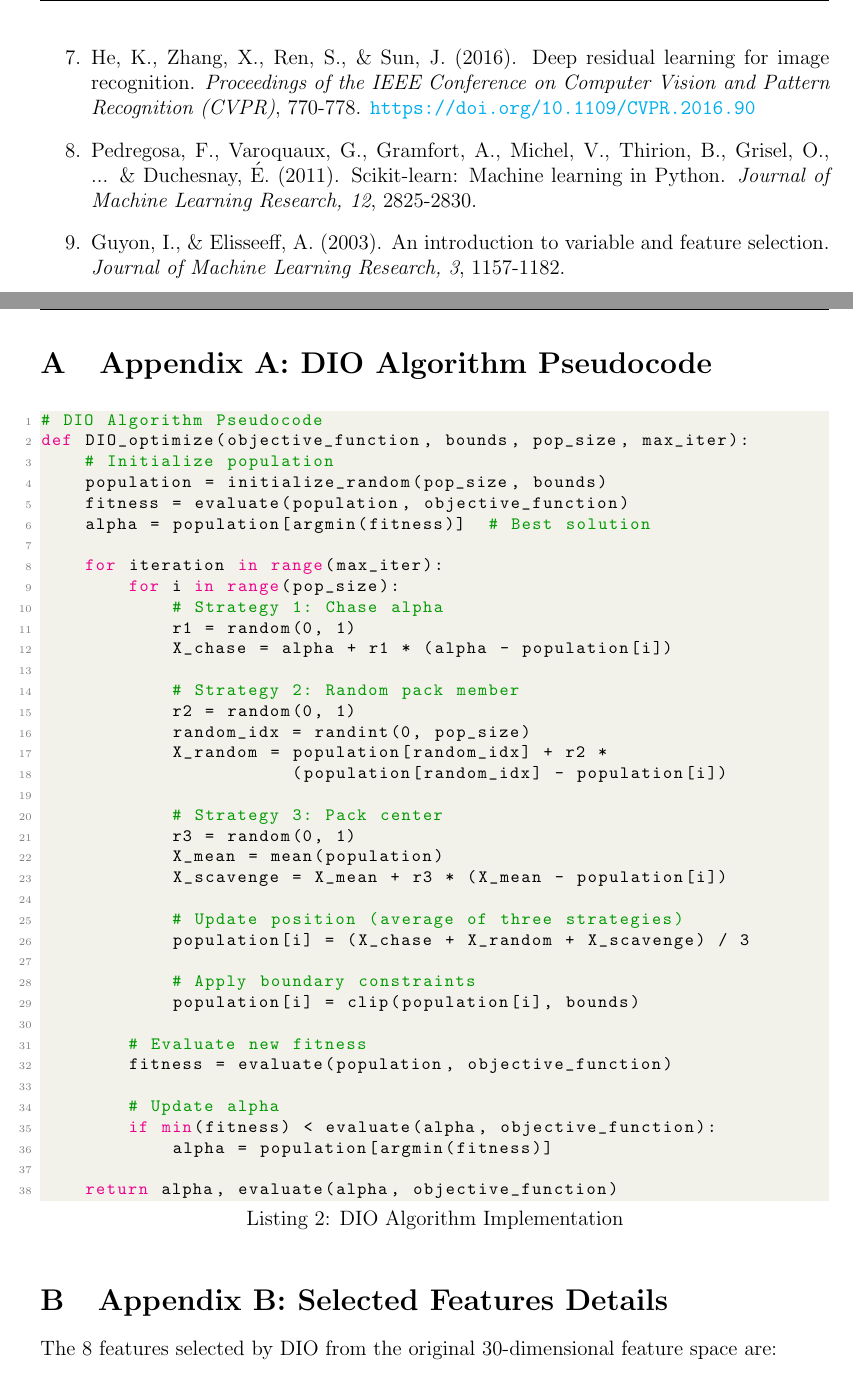
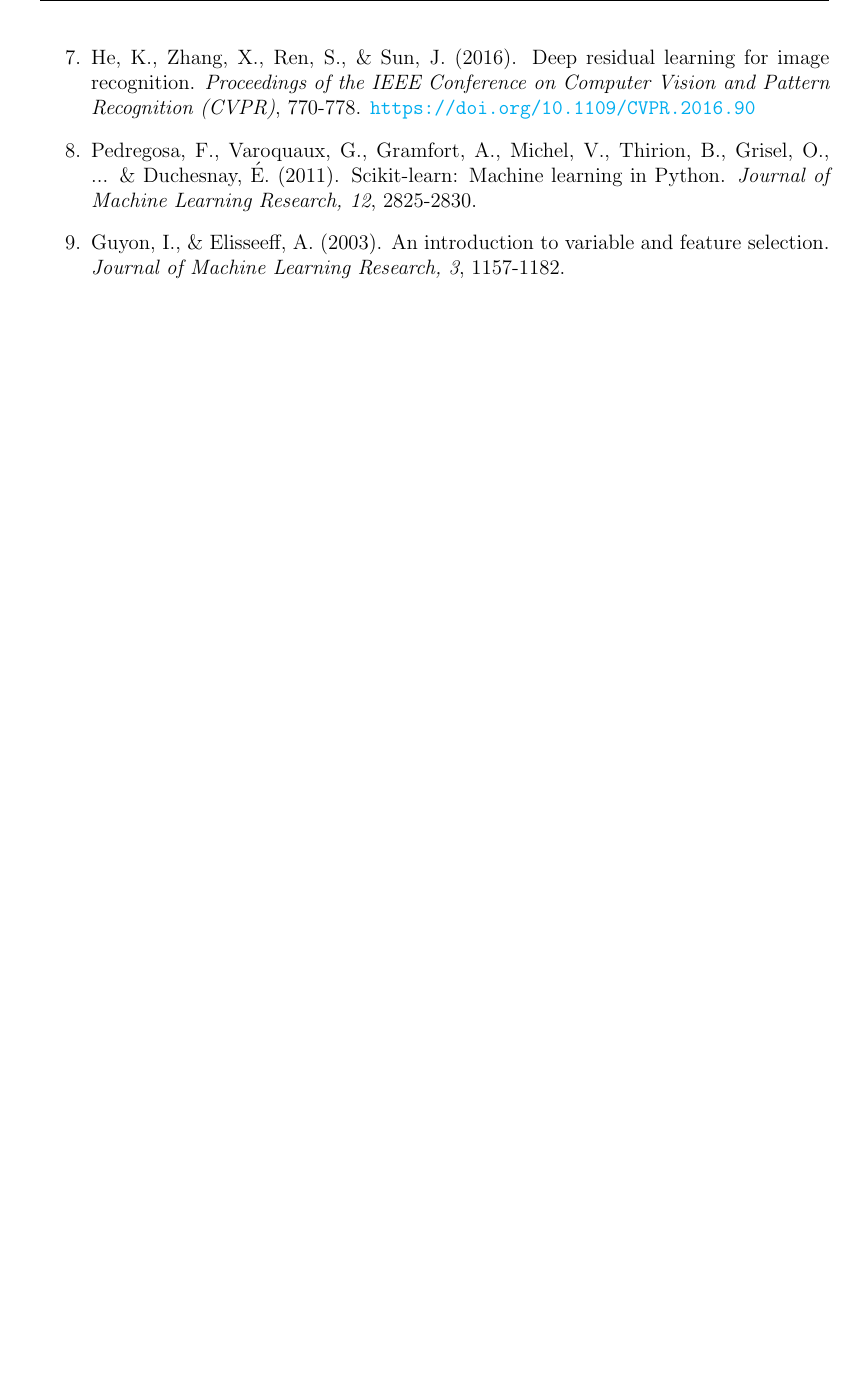
Before and after one commit to amine-dubs/dio-optimization, a LaTeX paper (report.tex): two parts of pages 58 and 59 of 60 before the commit and part of page 58 of 58 after it, the two joined at a grey line, cut so that both start at the same text, the shorter picture padded with empty space. Compiled offline with pdfLaTeX.

Commit message:
Chore: Remove appendices

```diff
--- a/report.tex
+++ b/report.tex
@@ -1337,50 +1337,3 @@
 % APPENDICES (Optional)
 % ==============================================================================
 \newpage
-\appendix
-\section{Appendix A: DIO Algorithm Pseudocode}
-
-\begin{lstlisting}[language=Python, caption={DIO Algorithm Implementation}]
-# DIO Algorithm Pseudocode
-def DIO_optimize(objective_function, bounds, pop_size, max_iter):
-    # Initialize population
-    population = initialize_random(pop_size, bounds)
-    fitness = evaluate(population, objective_function)
-    alpha = population[argmin(fitness)]  # Best solution
-
-    for iteration in range(max_iter):
-        for i in range(pop_size):
-            # Strategy 1: Chase alpha
-            r1 = random(0, 1)
-            X_chase = alpha + r1 * (alpha - population[i])
-
-            # Strategy 2: Random pack member
-            r2 = random(0, 1)
-            random_idx = randint(0, pop_size)
-            X_random = population[random_idx] + r2 *
-                       (population[random_idx] - population[i])
-
-            # Strategy 3: Pack center
-            r3 = random(0, 1)
-            X_mean = mean(population)
-            X_scavenge = X_mean + r3 * (X_mean - population[i])
-
-            # Update position (average of three strategies)
-            population[i] = (X_chase + X_random + X_scavenge) / 3
-
-            # Apply boundary constraints
-            population[i] = clip(population[i], bounds)
-
-        # Evaluate new fitness
-        fitness = evaluate(population, objective_function)
-
-        # Update alpha
-        if min(fitness) < evaluate(alpha, objective_function):
-            alpha = population[argmin(fitness)]
-
-    return alpha, evaluate(alpha, objective_function)
-\end{lstlisting}
-
-\section{Appendix B: Selected Features Details}
-
-The 8 features selected by DIO from the original 30-dimensional feature space are:
```
Also changed, not shown: report.tex (43 more changed lines).
